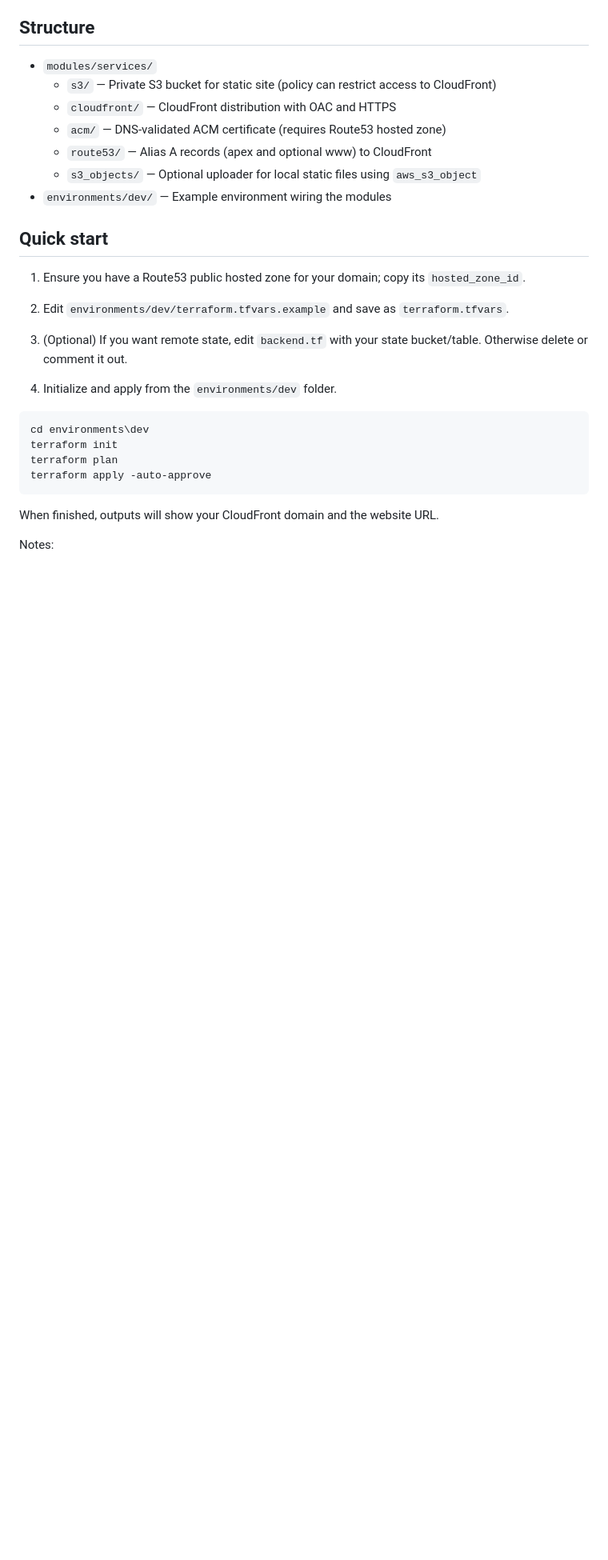
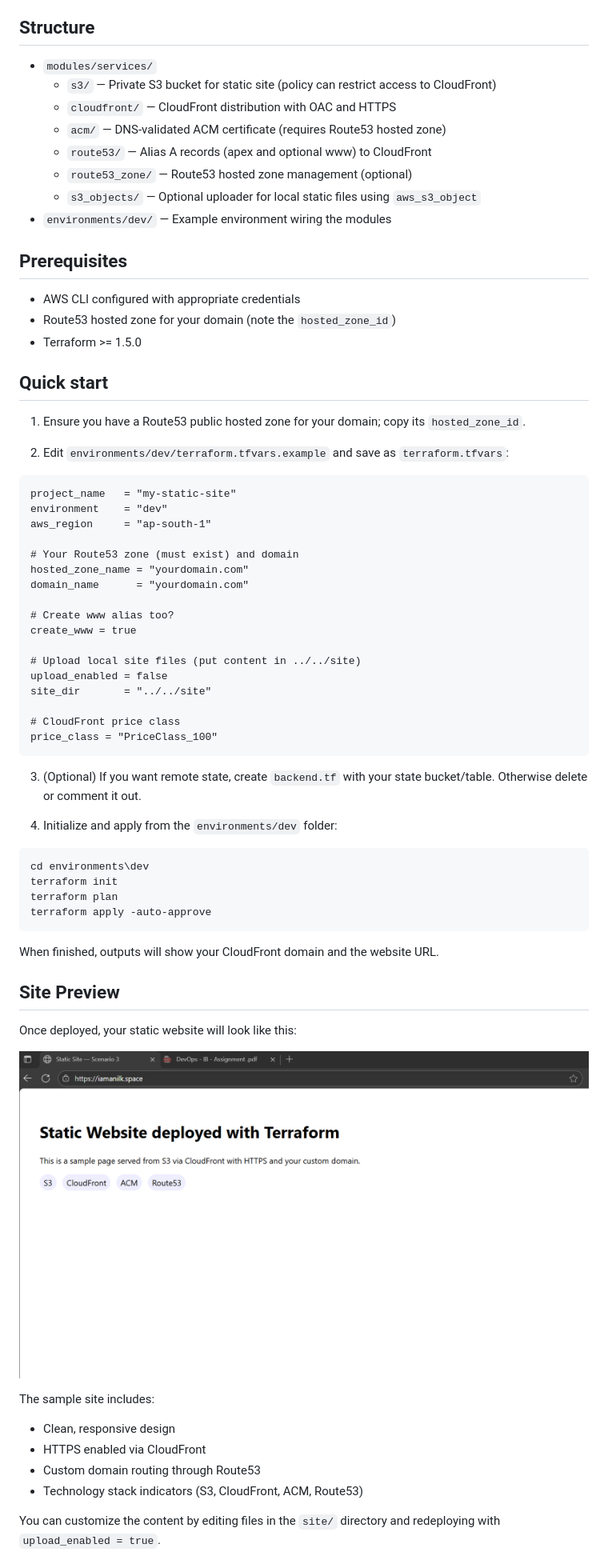
Before and after one commit to iamanilk1/Static-Website-on-AWS-S3-CloudFront-ACM-Route53-, a Markdown page: README.md, the part around the change printed below. Shown: that part at 80% size. Drawn GitHub-style; pictures changed too: docs/site-preview.png (added); blank space fills up the shorter version.

````diff
--- a/README.md
+++ b/README.md
@@ -15,18 +15,44 @@ This scenario provides a reusable, service-wise Terraform module setup and an ex
   - `cloudfront/` — CloudFront distribution with OAC and HTTPS
   - `acm/` — DNS-validated ACM certificate (requires Route53 hosted zone)
   - `route53/` — Alias A records (apex and optional www) to CloudFront
+  - `route53_zone/` — Route53 hosted zone management (optional)
   - `s3_objects/` — Optional uploader for local static files using `aws_s3_object`
 - `environments/dev/` — Example environment wiring the modules
+
+## Prerequisites
+
+- AWS CLI configured with appropriate credentials
+- Route53 hosted zone for your domain (note the `hosted_zone_id`)
+- Terraform >= 1.5.0
 
 ## Quick start
 
 1) Ensure you have a Route53 public hosted zone for your domain; copy its `hosted_zone_id`.
 
-2) Edit `environments/dev/terraform.tfvars.example` and save as `terraform.tfvars`.
+2) Edit `environments/dev/terraform.tfvars.example` and save as `terraform.tfvars`:
+```hcl
+project_name   = "my-static-site"
+environment    = "dev"
+aws_region     = "ap-south-1"
 
-3) (Optional) If you want remote state, edit `backend.tf` with your state bucket/table. Otherwise delete or comment it out.
+# Your Route53 zone (must exist) and domain
+hosted_zone_name = "yourdomain.com"
+domain_name      = "yourdomain.com"
 
-4) Initialize and apply from the `environments/dev` folder.
+# Create www alias too?
+create_www = true
+
+# Upload local site files (put content in ../../site)
+upload_enabled = false
+site_dir       = "../../site"
+
+# CloudFront price class
+price_class = "PriceClass_100"
+```
+
+3) (Optional) If you want remote state, create `backend.tf` with your state bucket/table. Otherwise delete or comment it out.
+
+4) Initialize and apply from the `environments/dev` folder:
 
 ```cmd
 cd environments\dev
@@ -37,4 +63,17 @@ terraform apply -auto-approve
 
 When finished, outputs will show your CloudFront domain and the website URL.
 
-Notes:
+## Site Preview
+
+Once deployed, your static website will look like this:
+
+![Static Website Preview](./docs/site-preview.png)
+
+The sample site includes:
+- Clean, responsive design
+- HTTPS enabled via CloudFront
+- Custom domain routing through Route53
+- Technology stack indicators (S3, CloudFront, ACM, Route53)
+
+You can customize the content by editing files in the `site/` directory and redeploying with `upload_enabled = true`.
+
````
Also changed, not shown: other parts of README.md (+25 -0 lines), 1 other file.
